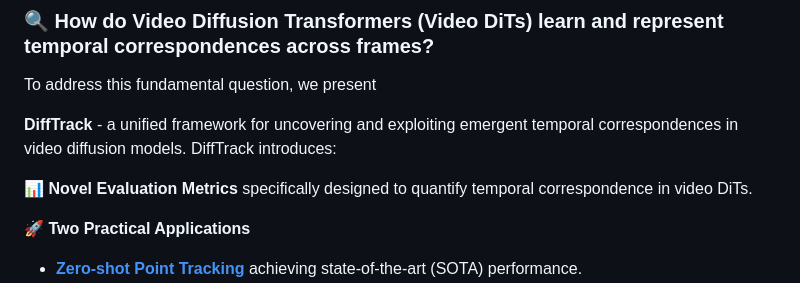
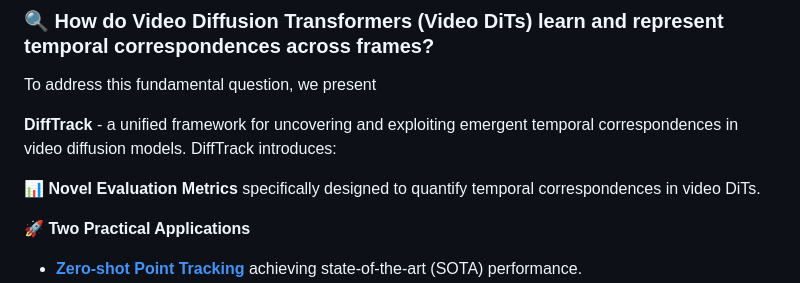
Before and after one commit to cvlab-kaist/DiffTrack, a Markdown page: README.md, the part around the change. GitHub-like rendering.

```diff
--- a/README.md
+++ b/README.md
@@ -23,7 +23,7 @@ To address this fundamental question, we present
 
 **DiffTrack** - a unified framework for uncovering and exploiting emergent temporal correspondences in video diffusion models. DiffTrack introduces:
 
-**📊 Novel Evaluation Metrics** specifically designed to quantify temporal correspondence in video DiTs.
+**📊 Novel Evaluation Metrics** specifically designed to quantify temporal correspondences in video DiTs.
 
 **🚀 Two Practical Applications**
 - [**Zero-shot Point Tracking**](#2-zero-shot-point-tracking)  achieving state-of-the-art (SOTA) performance.
```
